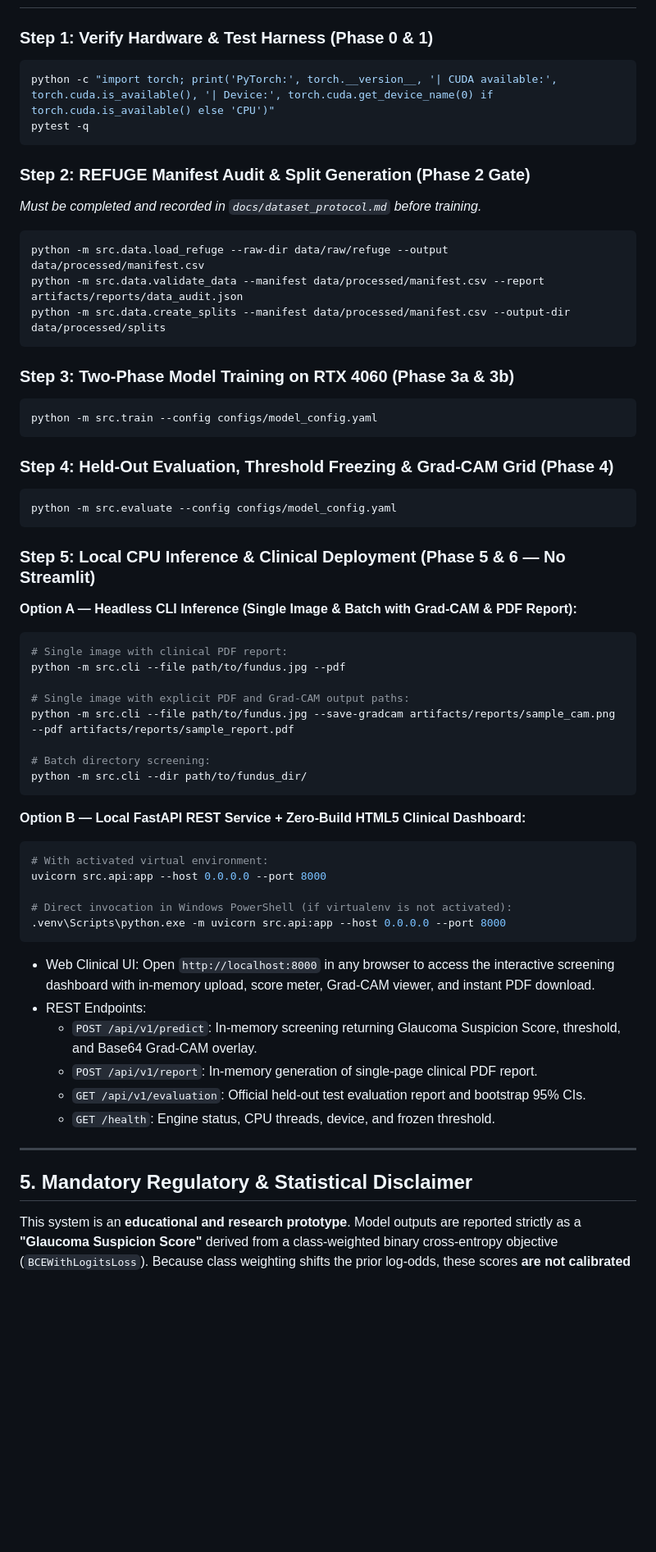
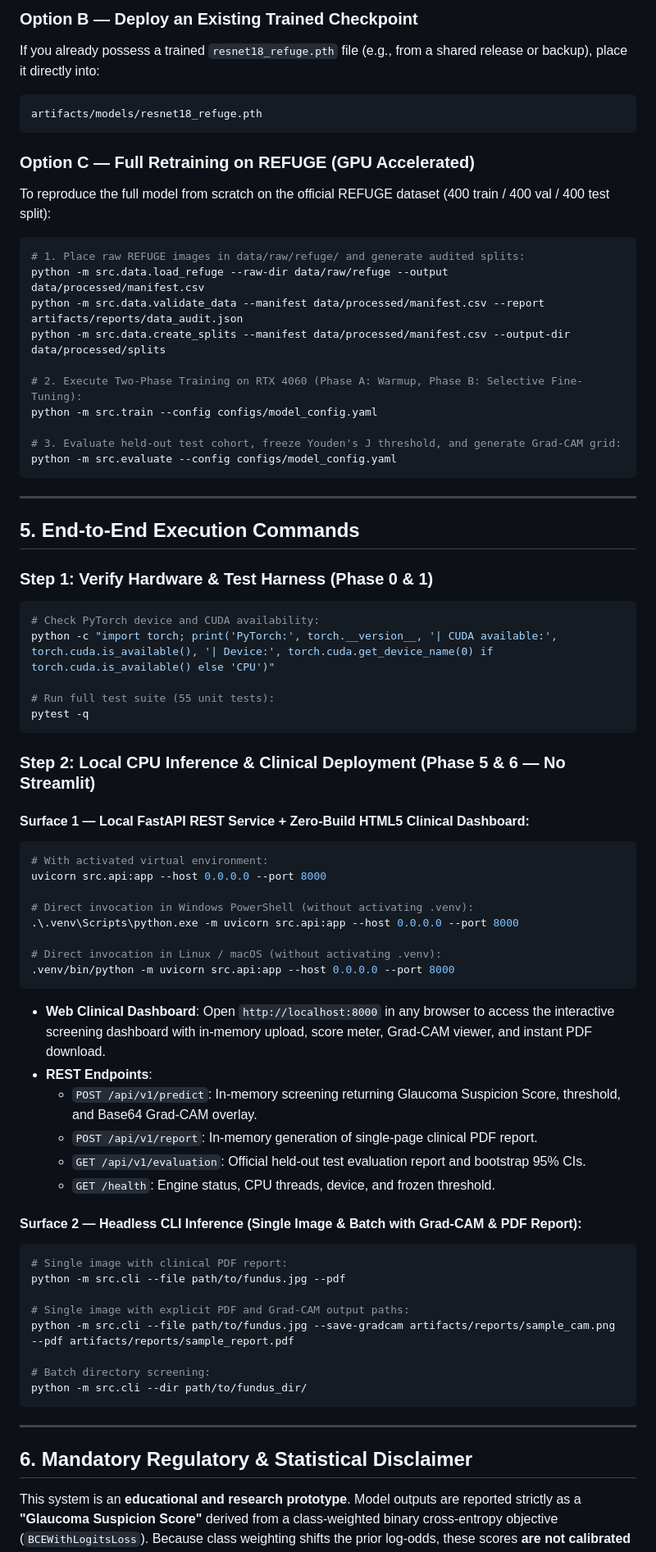
Before and after one commit to sher256lock/glaucoma-screening-pipeline, a Markdown page: README.md, the part around one of its changes. Shown at 82% size. Rendered like a GitHub page; blank space fills up the shorter version.

Commit message:
docs: update fresh-clone onboarding and checkpoint setup instructions

````diff
--- a/README.md
+++ b/README.md
@@ -63,30 +98,58 @@ pip install -r requirements.txt
+### Option B — Deploy an Existing Trained Checkpoint
+If you already possess a trained `resnet18_refuge.pth` file (e.g., from a shared release or backup), place it directly into:
+```text
+artifacts/models/resnet18_refuge.pth
+```
+
+### Option C — Full Retraining on REFUGE (GPU Accelerated)
+To reproduce the full model from scratch on the official REFUGE dataset (400 train / 400 val / 400 test split):
+```bash
+# 1. Place raw REFUGE images in data/raw/refuge/ and generate audited splits:
+python -m src.data.load_refuge --raw-dir data/raw/refuge --output data/processed/manifest.csv
+python -m src.data.validate_data --manifest data/processed/manifest.csv --report artifacts/reports/data_audit.json
+python -m src.data.create_splits --manifest data/processed/manifest.csv --output-dir data/processed/splits
+
+# 2. Execute Two-Phase Training on RTX 4060 (Phase A: Warmup, Phase B: Selective Fine-Tuning):
+python -m src.train --config configs/model_config.yaml
+
+# 3. Evaluate held-out test cohort, freeze Youden's J threshold, and generate Grad-CAM grid:
+python -m src.evaluate --config configs/model_config.yaml
+```
+
+---
+
+## 5. End-to-End Execution Commands
 
 ### Step 1: Verify Hardware & Test Harness (Phase 0 & 1)
 ```bash
+# Check PyTorch device and CUDA availability:
 python -c "import torch; print('PyTorch:', torch.__version__, '| CUDA available:', torch.cuda.is_available(), '| Device:', torch.cuda.get_device_name(0) if torch.cuda.is_available() else 'CPU')"
+
+# Run full test suite (55 unit tests):
 pytest -q
 ```
 
-### Step 2: REFUGE Manifest Audit & Split Generation (Phase 2 Gate)
-*Must be completed and recorded in `docs/dataset_protocol.md` before training.*
+### Step 2: Local CPU Inference & Clinical Deployment (Phase 5 & 6 — No Streamlit)
+
+#### Surface 1 — Local FastAPI REST Service + Zero-Build HTML5 Clinical Dashboard:
 ```bash
-python -m src.data.load_refuge --raw-dir data/raw/refuge --output data/processed/manifest.csv
-python -m src.data.validate_data --manifest data/processed/manifest.csv --report artifacts/reports/data_audit.json
-python -m src.data.create_splits --manifest data/processed/manifest.csv --output-dir data/processed/splits
+# With activated virtual environment:
+uvicorn src.api:app --host 0.0.0.0 --port 8000
+
+# Direct invocation in Windows PowerShell (without activating .venv):
+.\.venv\Scripts\python.exe -m uvicorn src.api:app --host 0.0.0.0 --port 8000
+
+# Direct invocation in Linux / macOS (without activating .venv):
+.venv/bin/python -m uvicorn src.api:app --host 0.0.0.0 --port 8000
 ```
+- **Web Clinical Dashboard**: Open `http://localhost:8000` in any browser to access the interactive screening dashboard with in-memory upload, score meter, Grad-CAM viewer, and instant PDF download.
+- **REST Endpoints**:
+  - `POST /api/v1/predict`: In-memory screening returning Glaucoma Suspicion Score, threshold, and Base64 Grad-CAM overlay.
+  - `POST /api/v1/report`: In-memory generation of single-page clinical PDF report.
+  - `GET /api/v1/evaluation`: Official held-out test evaluation report and bootstrap 95% CIs.
+  - `GET /health`: Engine status, CPU threads, device, and frozen threshold.
 
-### Step 3: Two-Phase Model Training on RTX 4060 (Phase 3a & 3b)
-```bash
-python -m src.train --config configs/model_config.yaml
-```
-
-### Step 4: Held-Out Evaluation, Threshold Freezing & Grad-CAM Grid (Phase 4)
-```bash
-python -m src.evaluate --config configs/model_config.yaml
-```
-
-### Step 5: Local CPU Inference & Clinical Deployment (Phase 5 & 6 — No Streamlit)
-**Option A — Headless CLI Inference (Single Image & Batch with Grad-CAM & PDF Report):**
+#### Surface 2 — Headless CLI Inference (Single Image & Batch with Grad-CAM & PDF Report):
 ```bash
 # Single image with clinical PDF report:
 python -m src.cli --file path/to/fundus.jpg --pdf
@@ -98,23 +161,8 @@ python -m src.cli --file path/to/fundus.jpg --save-gradcam artifacts/reports/sam
 python -m src.cli --dir path/to/fundus_dir/
 ```
 
-**Option B — Local FastAPI REST Service + Zero-Build HTML5 Clinical Dashboard:**
-```bash
-# With activated virtual environment:
-uvicorn src.api:app --host 0.0.0.0 --port 8000
-
-# Direct invocation in Windows PowerShell (if virtualenv is not activated):
-.venv\Scripts\python.exe -m uvicorn src.api:app --host 0.0.0.0 --port 8000
-```
-- Web Clinical UI: Open `http://localhost:8000` in any browser to access the interactive screening dashboard with in-memory upload, score meter, Grad-CAM viewer, and instant PDF download.
-- REST Endpoints:
-  - `POST /api/v1/predict`: In-memory screening returning Glaucoma Suspicion Score, threshold, and Base64 Grad-CAM overlay.
-  - `POST /api/v1/report`: In-memory generation of single-page clinical PDF report.
-  - `GET /api/v1/evaluation`: Official held-out test evaluation report and bootstrap 95% CIs.
-  - `GET /health`: Engine status, CPU threads, device, and frozen threshold.
-
 ---
 
-## 5. Mandatory Regulatory & Statistical Disclaimer
+## 6. Mandatory Regulatory & Statistical Disclaimer
 
 This system is an **educational and research prototype**. Model outputs are reported strictly as a **"Glaucoma Suspicion Score"** derived from a class-weighted binary cross-entropy objective (`BCEWithLogitsLoss`). Because class weighting shifts the prior log-odds, these scores **are not calibrated statistical probabilities** and must never be presented as "confidence" or "probability." All outputs require review by a qualified ophthalmologist.
````
Also changed, not shown: other parts of README.md (+43 -8 lines).
